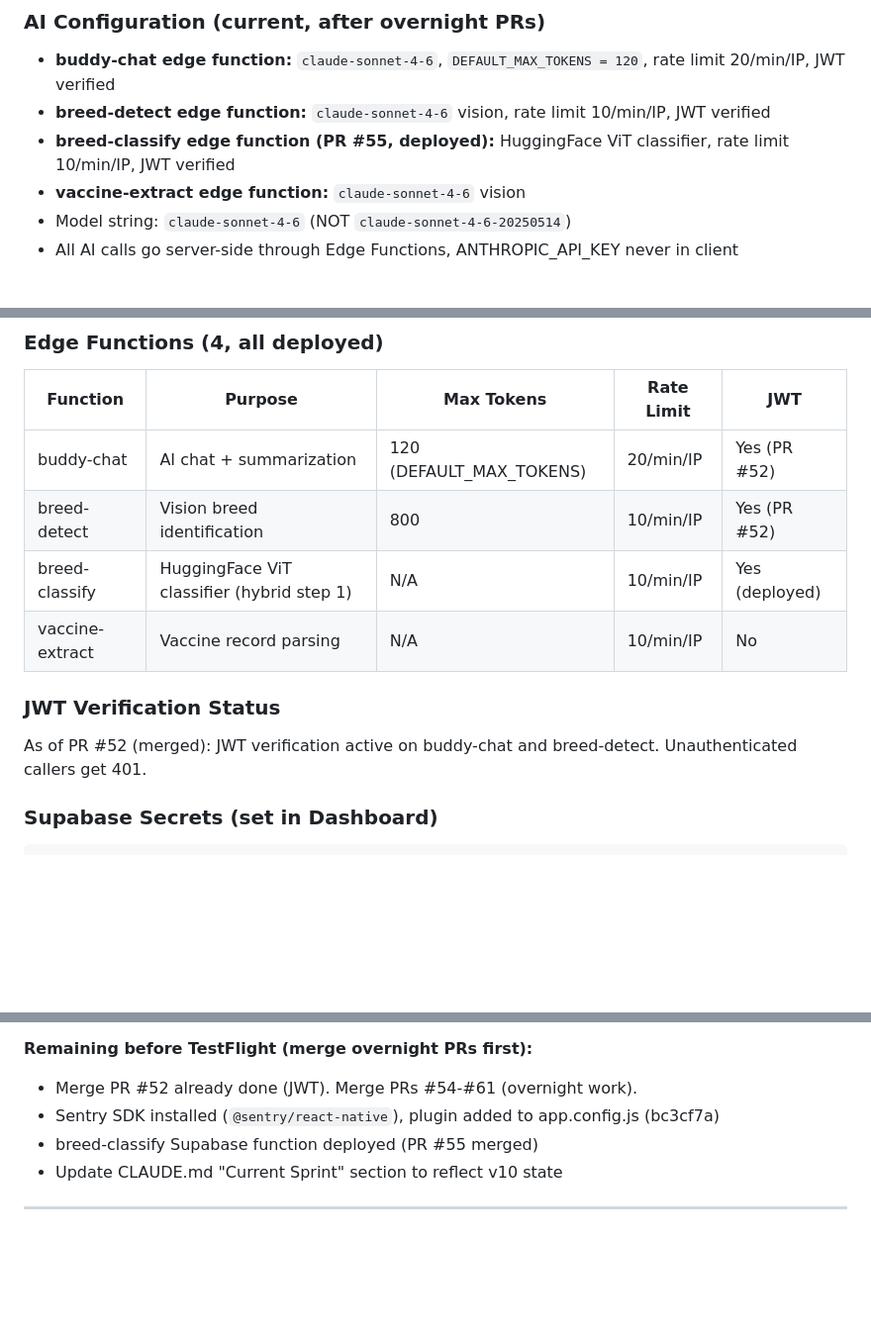
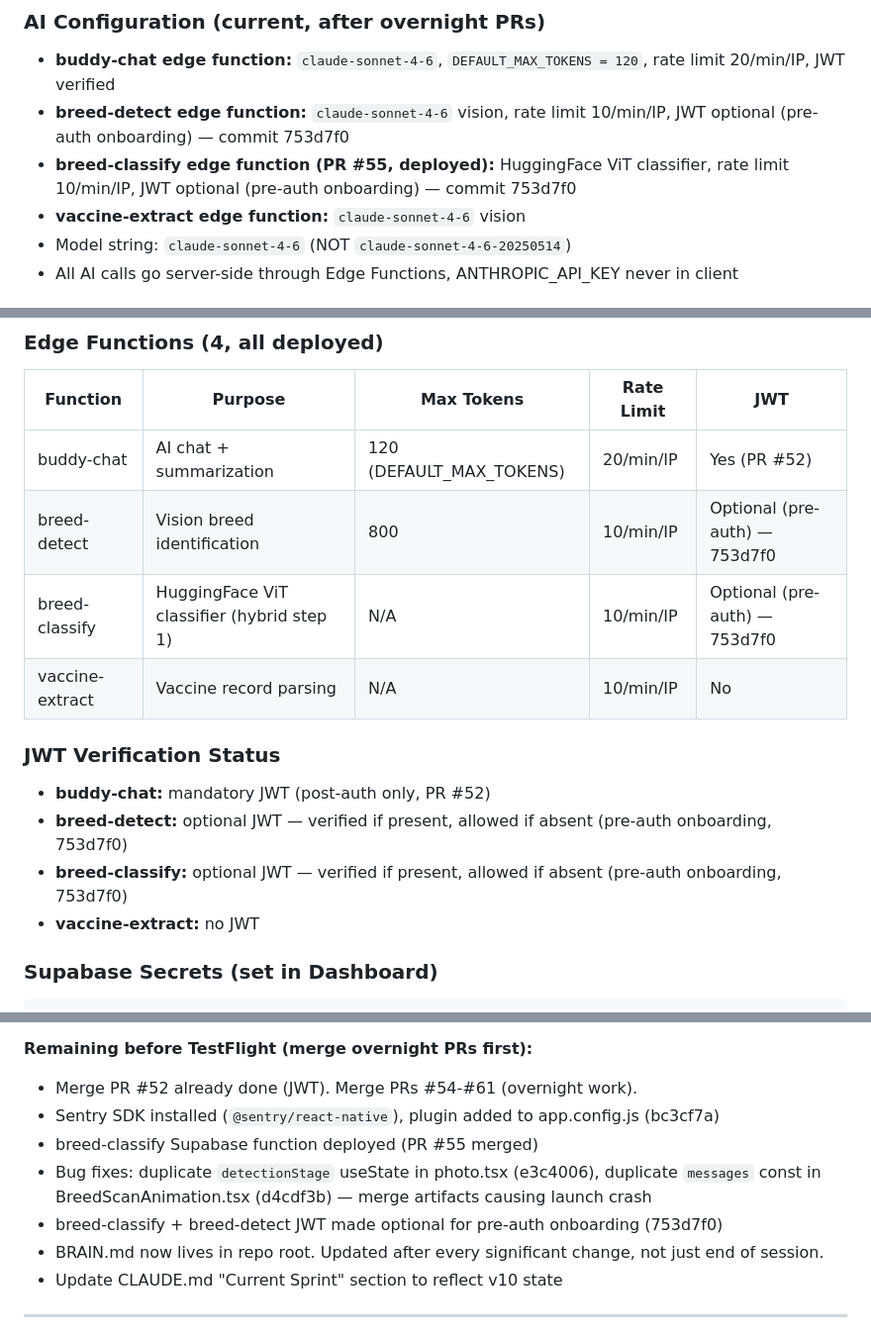
Before and after one commit to changocircle/PupPal-app, a Markdown page: BRAIN.md, 3 parts joined by grey strips. Shown at 99% size. GitHub-like rendering; blank space fills up the shorter version.

Commit message:
docs: update BRAIN.md with session changes
- JWT status corrected: breed-detect + breed-classify now optional (753d7f0)
- Bug fixes logged: duplicate detectionStage (e3c4006), duplicate messages (d4cdf3b)
- BRAIN.md workflow: commit after every significant change, not just end of session

````diff
--- a/BRAIN.md
+++ b/BRAIN.md
@@ -121,8 +121,8 @@ Full PDF with logo assets, Buddy 8 expressions, complete color/type/spacing syst
 
 ### AI Configuration (current, after overnight PRs)
 - **buddy-chat edge function:** `claude-sonnet-4-6`, `DEFAULT_MAX_TOKENS = 120`, rate limit 20/min/IP, JWT verified
-- **breed-detect edge function:** `claude-sonnet-4-6` vision, rate limit 10/min/IP, JWT verified
-- **breed-classify edge function (PR #55, deployed):** HuggingFace ViT classifier, rate limit 10/min/IP, JWT verified
+- **breed-detect edge function:** `claude-sonnet-4-6` vision, rate limit 10/min/IP, JWT optional (pre-auth onboarding) — commit 753d7f0
+- **breed-classify edge function (PR #55, deployed):** HuggingFace ViT classifier, rate limit 10/min/IP, JWT optional (pre-auth onboarding) — commit 753d7f0
 - **vaccine-extract edge function:** `claude-sonnet-4-6` vision
 - Model string: `claude-sonnet-4-6` (NOT `claude-sonnet-4-6-20250514`)
 - All AI calls go server-side through Edge Functions, ANTHROPIC_API_KEY never in client
@@ -239,12 +239,15 @@ See CLAUDE.md Critical Patterns section for detailed notes on:
 | Function | Purpose | Max Tokens | Rate Limit | JWT |
 |----------|---------|------------|------------|-----|
 | buddy-chat | AI chat + summarization | 120 (DEFAULT_MAX_TOKENS) | 20/min/IP | Yes (PR #52) |
-| breed-detect | Vision breed identification | 800 | 10/min/IP | Yes (PR #52) |
-| breed-classify | HuggingFace ViT classifier (hybrid step 1) | N/A | 10/min/IP | Yes (deployed) |
+| breed-detect | Vision breed identification | 800 | 10/min/IP | Optional (pre-auth) — 753d7f0 |
+| breed-classify | HuggingFace ViT classifier (hybrid step 1) | N/A | 10/min/IP | Optional (pre-auth) — 753d7f0 |
 | vaccine-extract | Vaccine record parsing | N/A | 10/min/IP | No |
 
 ### JWT Verification Status
-As of PR #52 (merged): JWT verification active on buddy-chat and breed-detect. Unauthenticated callers get 401.
+- **buddy-chat:** mandatory JWT (post-auth only, PR #52)
+- **breed-detect:** optional JWT — verified if present, allowed if absent (pre-auth onboarding, 753d7f0)
+- **breed-classify:** optional JWT — verified if present, allowed if absent (pre-auth onboarding, 753d7f0)
+- **vaccine-extract:** no JWT
 
 ### Supabase Secrets (set in Dashboard)
 ```
@@ -559,6 +562,9 @@ Everything needed to submit the moment Apple Developer approval comes through.
 - Merge PR #52 already done (JWT). Merge PRs #54-#61 (overnight work).
 - Sentry SDK installed (`@sentry/react-native`), plugin added to app.config.js (bc3cf7a)
 - breed-classify Supabase function deployed (PR #55 merged)
+- Bug fixes: duplicate `detectionStage` useState in photo.tsx (e3c4006), duplicate `messages` const in BreedScanAnimation.tsx (d4cdf3b) — merge artifacts causing launch crash
+- breed-classify + breed-detect JWT made optional for pre-auth onboarding (753d7f0)
+- BRAIN.md now lives in repo root. Updated after every significant change, not just end of session.
 - Update CLAUDE.md "Current Sprint" section to reflect v10 state
 
 ---
````
Also changed, not shown: other parts of BRAIN.md (+1 -2 lines).
